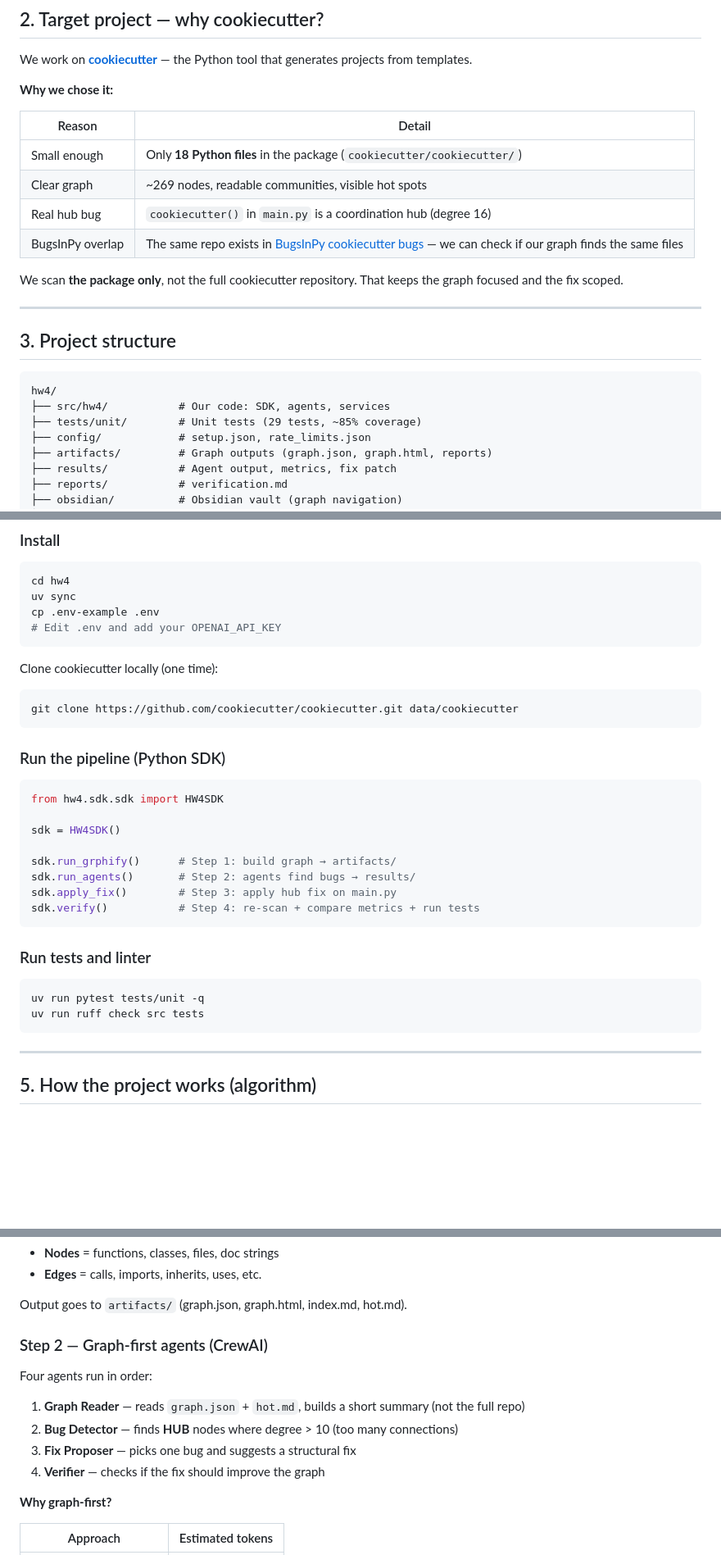
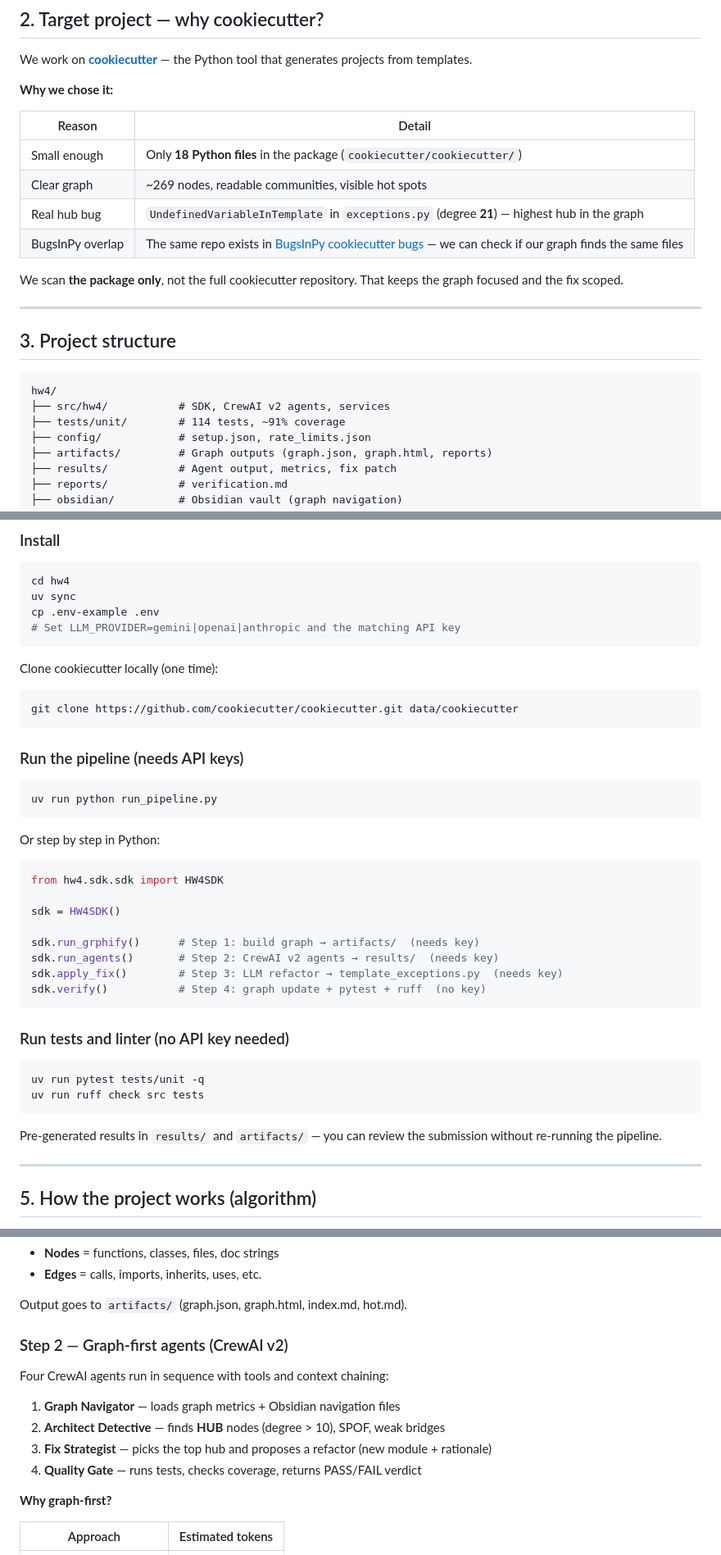
Before and after one commit to yamandahle/AI-Agents-course, a Markdown page: hw4/README.md, 3 parts joined by grey strips. Shown at 82% size. Drawn GitHub-style; blank space fills up the shorter version.

````diff
--- a/hw4/README.md
+++ b/hw4/README.md
@@ -24,7 +24,7 @@ We work on **[cookiecutter](https://github.com/cookiecutter/cookiecutter)** —
 |--------|--------|
 | Small enough | Only **18 Python files** in the package (`cookiecutter/cookiecutter/`) |
 | Clear graph | ~269 nodes, readable communities, visible hot spots |
-| Real hub bug | `cookiecutter()` in `main.py` is a coordination hub (degree 16) |
+| Real hub bug | `UndefinedVariableInTemplate` in `exceptions.py` (degree **21**) — highest hub in the graph |
 | BugsInPy overlap | The same repo exists in [BugsInPy cookiecutter bugs](https://github.com/soarsmu/BugsInPy/tree/master/projects/cookiecutter/bugs) — we can check if our graph finds the same files |
 
 We scan **the package only**, not the full cookiecutter repository. That keeps the graph focused and the fix scoped.
@@ -35,8 +35,8 @@ We scan **the package only**, not the full cookiecutter repository. That keeps t
 
 ```
 hw4/
-├── src/hw4/           # Our code: SDK, agents, services
-├── tests/unit/        # Unit tests (29 tests, ~85% coverage)
+├── src/hw4/           # SDK, CrewAI v2 agents, services
+├── tests/unit/        # 114 tests, ~91% coverage
 ├── config/            # setup.json, rate_limits.json
 ├── artifacts/         # Graph outputs (graph.json, graph.html, reports)
 ├── results/           # Agent output, metrics, fix patch
@@ -67,7 +67,7 @@ hw4/
 cd hw4
 uv sync
 cp .env-example .env
-# Edit .env and add your OPENAI_API_KEY
+# Set LLM_PROVIDER=gemini|openai|anthropic and the matching API key
 ```
 
 Clone cookiecutter locally (one time):
@@ -76,25 +76,33 @@ Clone cookiecutter locally (one time):
 git clone https://github.com/cookiecutter/cookiecutter.git data/cookiecutter
 ```
 
-### Run the pipeline (Python SDK)
+### Run the pipeline (needs API keys)
+
+```bash
+uv run python run_pipeline.py
+```
+
+Or step by step in Python:
 
 ```python
 from hw4.sdk.sdk import HW4SDK
 
 sdk = HW4SDK()
 
-sdk.run_grphify()      # Step 1: build graph → artifacts/
-sdk.run_agents()       # Step 2: agents find bugs → results/
-sdk.apply_fix()        # Step 3: apply hub fix on main.py
-sdk.verify()           # Step 4: re-scan + compare metrics + run tests
+sdk.run_grphify()      # Step 1: build graph → artifacts/  (needs key)
+sdk.run_agents()       # Step 2: CrewAI v2 agents → results/  (needs key)
+sdk.apply_fix()        # Step 3: LLM refactor → template_exceptions.py  (needs key)
+sdk.verify()           # Step 4: graph update + pytest + ruff  (no key)
 ```
 
-### Run tests and linter
+### Run tests and linter (no API key needed)
 
 ```bash
 uv run pytest tests/unit -q
 uv run ruff check src tests
 ```
+
+Pre-generated results in `results/` and `artifacts/` — you can review the submission without re-running the pipeline.
 
 ---
 
@@ -115,14 +123,14 @@ Grphify reads Python files and builds a graph:
 
 Output goes to `artifacts/` (graph.json, graph.html, index.md, hot.md).
 
-### Step 2 — Graph-first agents (CrewAI)
+### Step 2 — Graph-first agents (CrewAI v2)
 
-Four agents run in order:
+Four CrewAI agents run in sequence with tools and context chaining:
 
-1. **Graph Reader** — reads `graph.json` + `hot.md`, builds a short summary (not the full repo)
-2. **Bug Detector** — finds **HUB** nodes where degree > 10 (too many connections)
-3. **Fix Proposer** — picks one bug and suggests a structural fix
-4. **Verifier** — checks if the fix should improve the graph
+1. **Graph Navigator** — loads graph metrics + Obsidian navigation files
+2. **Architect Detective** — finds **HUB** nodes (degree > 10), SPOF, weak bridges
+3. **Fix Strategist** — picks the top hub and proposes a refactor (new module + rationale)
+4. **Quality Gate** — runs tests, checks coverage, returns PASS/FAIL verdict
 
 **Why graph-first?**
 
````
Also changed, not shown: other parts of hw4/README.md (+30 -43 lines), hw4/assets/tests_pass.png, 1 other file.
